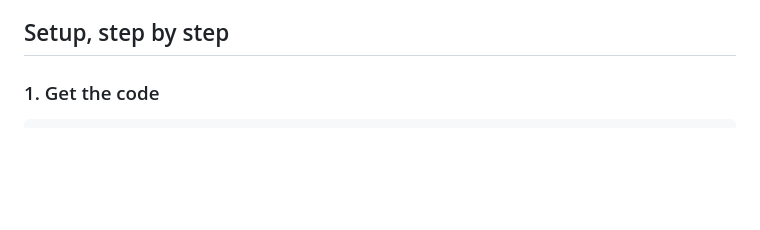
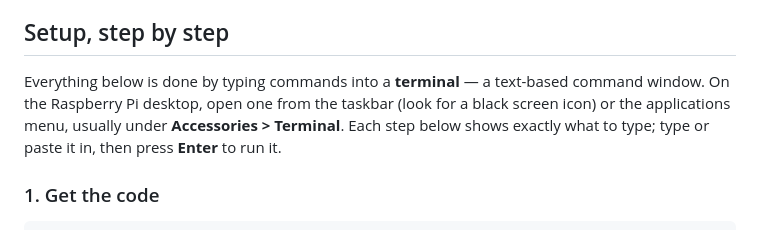
Before and after one commit to HB9IIU/QO100-RASPI-RECEIVER, a Markdown page: README.md, the part around the change. Drawn GitHub-style; blank space fills up the shorter version.

Commit message:
Explain what a terminal is before the setup steps
The setup section jumped straight into bash code blocks with no
context for a reader who's never used one - added a short explanation
of what a terminal is and how to open it on the Pi desktop, once, at
the top of the whole section.

Co-Authored-By: Claude Sonnet 5 <noreply@anthropic.com>

```diff
--- a/README.md
+++ b/README.md
@@ -18,6 +18,12 @@ tune, and connects to the QO-100 wideband chat.
   feeds, separate from the tuner itself).
 
 ## Setup, step by step
+
+Everything below is done by typing commands into a **terminal** — a
+text-based command window. On the Raspberry Pi desktop, open one from the
+taskbar (look for a black screen icon) or the applications menu, usually
+under **Accessories > Terminal**. Each step below shows exactly what to
+type; type or paste it in, then press **Enter** to run it.
 
 ### 1. Get the code
 
```
